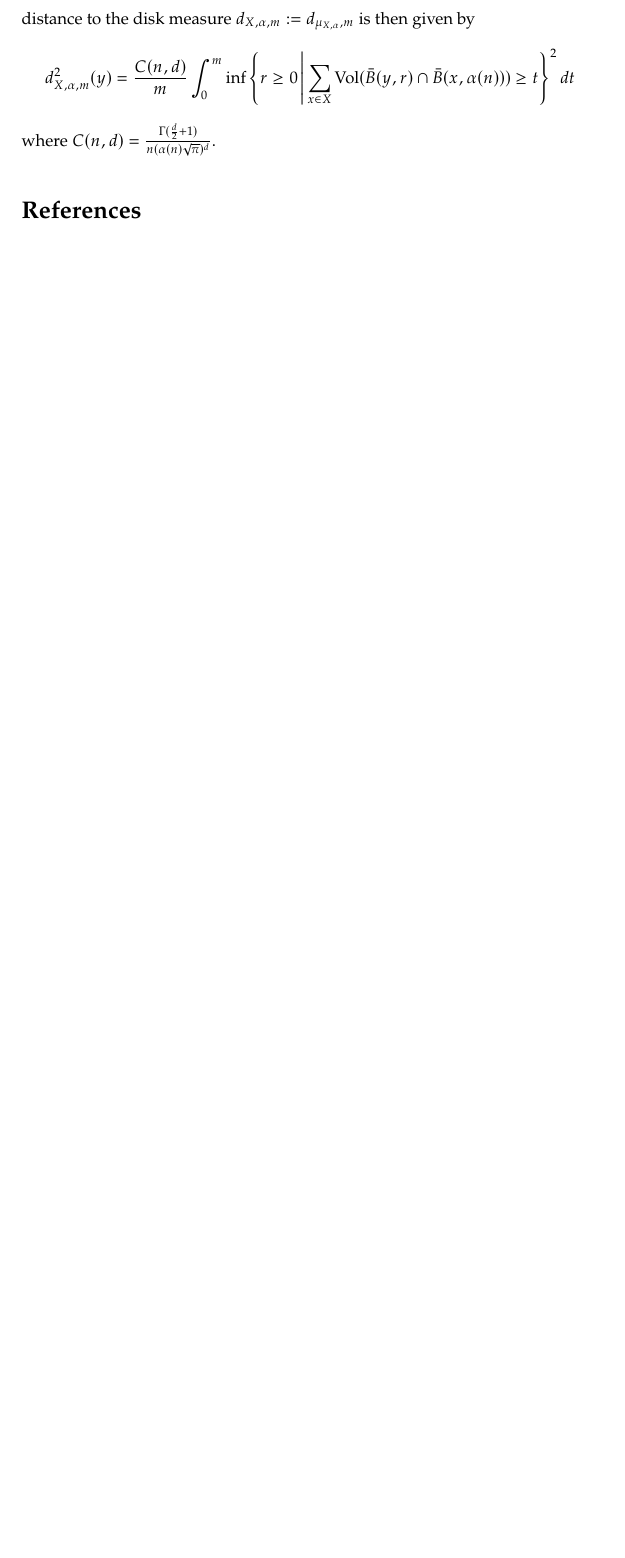
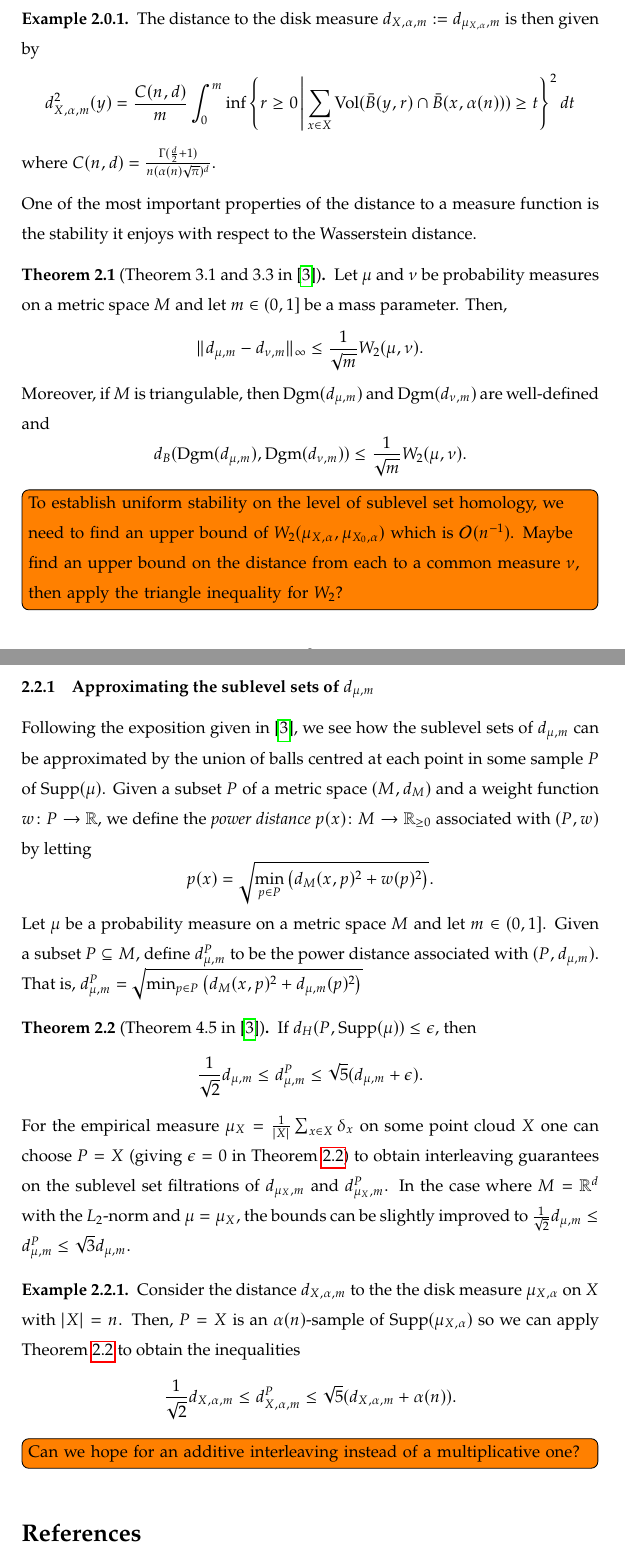
Before and after one commit to odinhg/Notes-on-Outlier-Robustness-in-TDA, a LaTeX document (disk_measure.tex): part of page 3 of 4 before the commit and two parts of pages 3 and 4 of 5 after it, the two joined at a grey line, cut so that both start at the same text, the shorter picture padded with empty space. Compiled offline with pdfLaTeX.

Commit message:
added uniform / disk measure

```diff
--- a/disk_measure.tex
+++ b/disk_measure.tex
@@ -65,6 +65,6 @@ sorting=ynt
 
 \linespread{1.5}
 
-\title{Draft: Distance to the disk measure}
+\title{Draft: Distance to the measure induced by a uniform kernel density estimator.}
 \begin{document}
 	\maketitle
@@ -117,11 +116,50 @@ sorting=ynt
 	$$
 	d_{\mu,m}(y) = \sqrt{\frac{1}{m}\int_0^m\delta_{\mu, t}^2(y)dt}
 	$$
-	where $\delta_{\mu,t}\colon M\to\R_{\geq0}$ is defined as $\delta_{\mu,t}(y)=\inf\{r\geq0\mid\mu(\bar{B}(y,r))>t\}$ and $\bar{B}(y,r)=\{m\in M\mid d_M(y,m)\leq r\}$ is the closed ball centred at $y$ of radius $r$. The distance to the disk measure $d_{X,\alpha, m} := d_{\mu_{X,\alpha}, m}$ is then given by
+	where $\delta_{\mu,t}\colon M\to\R_{\geq0}$ is defined as $\delta_{\mu,t}(y)=\inf\{r\geq0\mid\mu(\bar{B}(y,r))>t\}$ and $\bar{B}(y,r)=\{m\in M\mid d_M(y,m)\leq r\}$ is the closed ball centred at $y$ of radius $r$.
+
+	\begin{ex}
+	The distance to the disk measure $d_{X,\alpha, m} := d_{\mu_{X,\alpha}, m}$ is then given by
 	$$
 	d_{X,\alpha, m}^2(y) = \frac{C(n,d)}{m}\int_0^m\inf\left\{r\geq 0\,\middle\vert\,\sum_{x\in X}\operatorname{Vol}(\bar{B}(y,r)\cap\bar{B}(x,\alpha(n)))\geq t\right\}^2 dt
 	$$
 	where $C(n,d)=\frac{\Gamma(\frac{d}{2}+1)}{n(\alpha(n)\sqrt{\pi})^d}$.
+	\end{ex}
+
+	One of the most important properties of the distance to a measure function is the stability it enjoys with respect to the Wasserstein distance.
+	\begin{thm}[Theorem 3.1~and~3.3~in~\autocite{Buchet2013}]
+		Let $\mu$ and $\nu$ be probability measures on a metric space $M$ and let $m\in(0,1]$ be a mass parameter. Then,
+		$$
+		\Vert d_{\mu,m} - d_{\nu,m}\Vert_\infty\leq\frac{1}{\sqrt{m}}W_2(\mu, \nu).
+		$$
+		Moreover, if $M$ is triangulable, then $\operatorname{Dgm}(d_{\mu, m})$ and $\operatorname{Dgm}(d_{\nu, m})$ are well-defined and
+		$$
+		d_B(\operatorname{Dgm}(d_{\mu, m}), \operatorname{Dgm}(d_{\nu, m}))\leq\frac{1}{\sqrt{m}}W_2(\mu,\nu).
+		$$
+	\end{thm}
+
+	\todo[inline]{To establish uniform stability on the level of sublevel set homology, we need to find an upper bound of $W_2(\mu_{X,\alpha}, \mu_{X_0,\alpha})$ which is $\mathcal{O}(n^{-1})$. Maybe find an upper bound on the distance from each to a common measure $\nu$, then apply the triangle inequality for $W_2$?}
+
+	\subsubsection{Approximating the sublevel sets of $d_{\mu,m}$}
+ 	Following the exposition given in \autocite{Buchet2013}, we see how the sublevel sets of $d_{\mu,m}$ can be approximated by the union of balls centred at each point in some sample $P$ of $\operatorname{Supp}(\mu)$. Given a subset $P$ of a metric space $(M, d_M)$ and a weight function $w\colon P\to\R$, we define the \textit{power distance} $p(x)\colon M\to\R_{\geq0}$ associated with $(P,w)$ by letting
+ 	$$
+ 	p(x)=\sqrt{\min_{p\in P}\left(d_M(x,p)^2+w(p)^2\right)}.
+ 	$$
+ 	Let $\mu$ be a probability measure on a metric space $M$ and let $m\in(0,1]$. Given a subset $P\subseteq M$, define $d_{\mu,m}^P$ to be the power distance associated with $(P,d_{\mu,m})$. That is, $d_{\mu,m}^P=\sqrt{\min_{p\in P}\left(d_M(x,p)^2+d_{\mu,m}(p)^2\right)}$
+ 	\begin{thm}[Theorem~4.5~in~\autocite{Buchet2013}]
+ 		\label{thm_power_distance_dtm_inequality}
+ 		If $d_H(P,\operatorname{Supp}(\mu))\leq\epsilon$, then $$\frac{1}{\sqrt{2}}d_{\mu,m}\leq d_{\mu,m}^P \leq \sqrt{5}(d_{\mu,m}+\epsilon).$$
+ 	\end{thm}
+ 	For the empirical measure $\mu_X = \frac{1}{|X|}\sum_{x\in X}\delta_x$ on some point cloud $X$ one can choose $P=X$ (giving $\epsilon=0$ in \cref{thm_power_distance_dtm_inequality}) to obtain interleaving guarantees on the sublevel set filtrations of $d_{\mu_X,m}$ and $d_{\mu_X,m}^P$. In the case where $M=\R^d$ with the $L_2$-norm and $\mu=\mu_X$, the bounds can be slightly improved to $\frac{1}{\sqrt{2}}d_{\mu,m}\leq d_{\mu,m}^P \leq \sqrt{3}d_{\mu,m}$.
+
+	\begin{ex}
+		Consider the distance $d_{X,\alpha, m}$ to the the disk measure $\mu_{X,\alpha}$ on $X$ with $|X|=n$. Then, $P=X$ is an $\alpha(n)$-sample of $\operatorname{Supp}(\mu_{X,\alpha})$ so we can apply \cref{thm_power_distance_dtm_inequality} to obtain the inequalities
+		$$
+		\frac{1}{\sqrt{2}}d_{X,\alpha, m}\leq d_{X,\alpha, m}^P \leq \sqrt{5}(d_{X,\alpha, m}+\alpha(n)).
+		$$
+	\end{ex}
+
+	\todo[inline]{Can we hope for an additive interleaving instead of a multiplicative one?}
 
 	\printbibliography
 
```
Also changed, not shown: disk_measure.pdf, disk_measure.tex (7 more changed lines).
